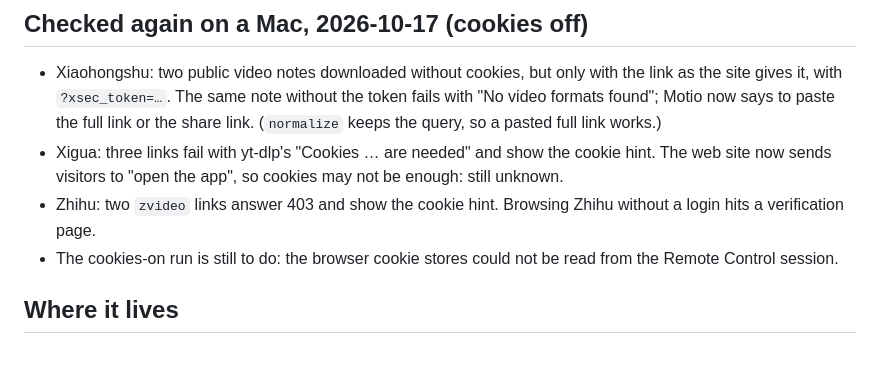
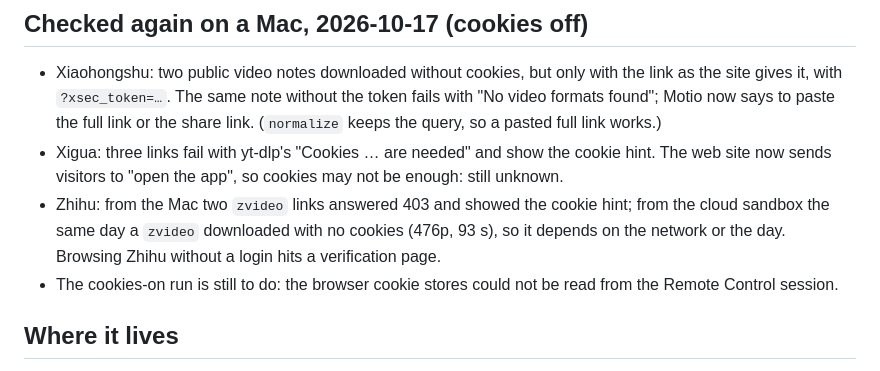
Before and after one commit to flowitup/motio, a Markdown page: docs/CN_PLATFORMS.md, the part around the change. GitHub-like rendering.

Commit message:
CN platforms doc: Zhihu worked without cookies from the cloud sandbox

```diff
--- a/docs/CN_PLATFORMS.md
+++ b/docs/CN_PLATFORMS.md
@@ -28,7 +28,8 @@ Mac or PC may fare differently, and the sandbox's proxy resets connections now a
   link or the share link. (`normalize` keeps the query, so a pasted full link works.)
 - Xigua: three links fail with yt-dlp's "Cookies … are needed" and show the cookie hint. The web site now sends visitors
   to "open the app", so cookies may not be enough: still unknown.
-- Zhihu: two `zvideo` links answer 403 and show the cookie hint. Browsing Zhihu without a login hits a verification page.
+- Zhihu: from the Mac two `zvideo` links answered 403 and showed the cookie hint; from the cloud sandbox the same day a
+  `zvideo` downloaded with no cookies (476p, 93 s), so it depends on the network or the day. Browsing Zhihu without a login hits a verification page.
 - The cookies-on run is still to do: the browser cookie stores could not be read from the Remote Control session.
 
 ## Where it lives
```
